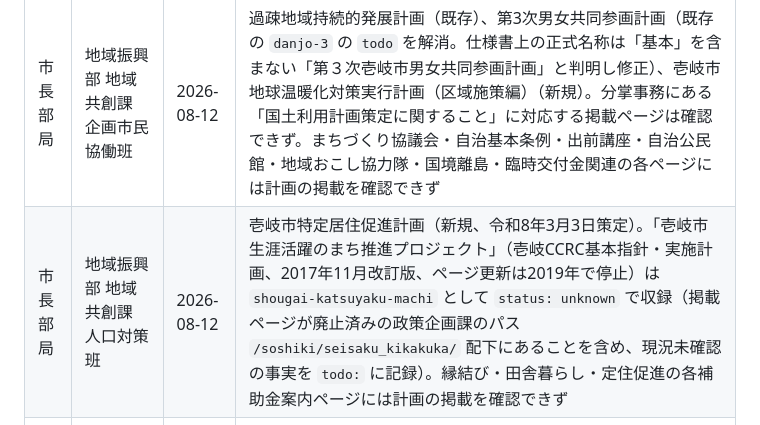
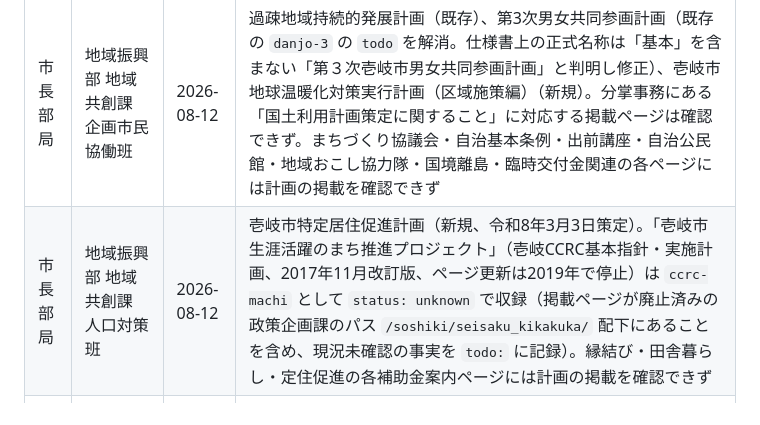
Before and after one commit to ikilab-org/iki-keikaku, a Markdown page: sources/POLICY.md, the part around the change. GitHub-like rendering.

Commit message:
巡回台帳に残っていた旧 id を ccrc-machi に更新

```diff
--- a/sources/POLICY.md
+++ b/sources/POLICY.md
@@ -100,7 +100,7 @@
 | 市長部局 | 総務部 一緒に推進課 | 2026-08-12 | 第4次総合計画、第3期SDGs未来都市計画（以上 共創推進班）。広報戦略班・情報管理班のページに計画の掲載は確認できず |
 | 市長部局 | 総務部 総務課 職員班 | 2026-08-12 | 特定事業主行動計画、障害者活躍推進計画（いずれも市を事業主として縛る職員向けの人事・雇用計画） |
 | 市長部局 | 地域振興部 地域共創課 企画市民協働班 | 2026-08-12 | 過疎地域持続的発展計画（既存）、第3次男女共同参画計画（既存の `danjo-3` の `todo` を解消。仕様書上の正式名称は「基本」を含まない「第３次壱岐市男女共同参画計画」と判明し修正）、壱岐市地球温暖化対策実行計画（区域施策編）（新規）。分掌事務にある「国土利用計画策定に関すること」に対応する掲載ページは確認できず。まちづくり協議会・自治基本条例・出前講座・自治公民館・地域おこし協力隊・国境離島・臨時交付金関連の各ページには計画の掲載を確認できず |
-| 市長部局 | 地域振興部 地域共創課 人口対策班 | 2026-08-12 | 壱岐市特定居住促進計画（新規、令和8年3月3日策定）。「壱岐市生涯活躍のまち推進プロジェクト」（壱岐CCRC基本指針・実施計画、2017年11月改訂版、ページ更新は2019年で停止）は `shougai-katsuyaku-machi` として `status: unknown` で収録（掲載ページが廃止済みの政策企画課のパス `/soshiki/seisaku_kikakuka/` 配下にあることを含め、現況未確認の事実を `todo:` に記録）。縁結び・田舎暮らし・定住促進の各補助金案内ページには計画の掲載を確認できず |
+| 市長部局 | 地域振興部 地域共創課 人口対策班 | 2026-08-12 | 壱岐市特定居住促進計画（新規、令和8年3月3日策定）。「壱岐市生涯活躍のまち推進プロジェクト」（壱岐CCRC基本指針・実施計画、2017年11月改訂版、ページ更新は2019年で停止）は `ccrc-machi` として `status: unknown` で収録（掲載ページが廃止済みの政策企画課のパス `/soshiki/seisaku_kikakuka/` 配下にあることを含め、現況未確認の事実を `todo:` に記録）。縁結び・田舎暮らし・定住促進の各補助金案内ページには計画の掲載を確認できず |
 | 市長部局 | 地域振興部 観光課 観光しまづくり班 | 2026-08-12 | 壱岐市観光戦略2025～2027（新規。従来策定してきた「観光振興計画」〈第3期は平成30年3月策定〉を継承・改称したもの）。観光関係・国際交流／多文化共生・インバウンド対応・台湾人観光客誘客業務等の各ページには計画の掲載を確認できず |
 | 市長部局 | 地域振興部 文化スポーツ振興課 文化財班 | 2026-08-12 | 壱岐市歴史文化基本構想（新規、平成31年3月策定。策定時は教育委員会文化課の所管だったが、現行の行政組織規則では文化財班が市長部局・文化スポーツ振興課に属するため当課の所管として扱う） |
 | 市長部局 | 地域振興部 文化スポーツ振興課 文化振興班・スポーツ振興班 | 2026-08-12 | なし（「文化振興計画」「スポーツ推進計画」という名称の計画の掲載を確認できず。教育委員会 社会教育課の旧ページにも同種の計画は見当たらない） |
```
